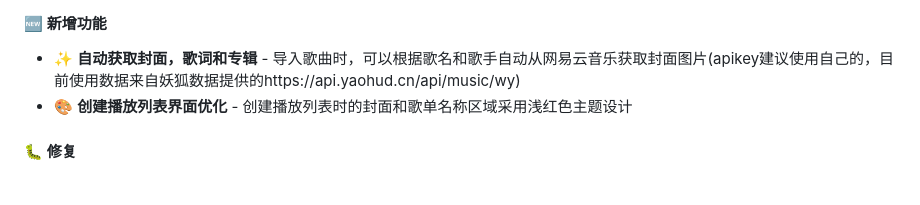
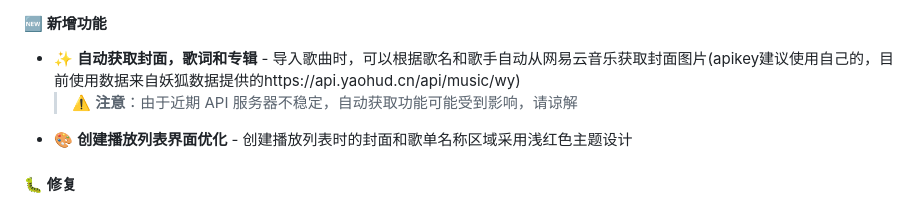
Before and after one commit to eason204646-droid/Purely-Music, a Markdown page: README.md, the part around the change. GitHub-like rendering.

Commit message:
docs: 添加 API 服务器不稳定提示

```diff
--- a/README.md
+++ b/README.md
@@ -11,6 +11,7 @@
 #### 🆕 新增功能
 
 - ✨ **自动获取封面，歌词和专辑** - 导入歌曲时，可以根据歌名和歌手自动从网易云音乐获取封面图片(apikey建议使用自己的，目前使用数据来自妖狐数据提供的https://api.yaohud.cn/api/music/wy)
+  > ⚠️ **注意**：由于近期 API 服务器不稳定，自动获取功能可能受到影响，请谅解
 - 🎨 **创建播放列表界面优化** - 创建播放列表时的封面和歌单名称区域采用浅红色主题设计
 
 #### 🐛 修复
```
